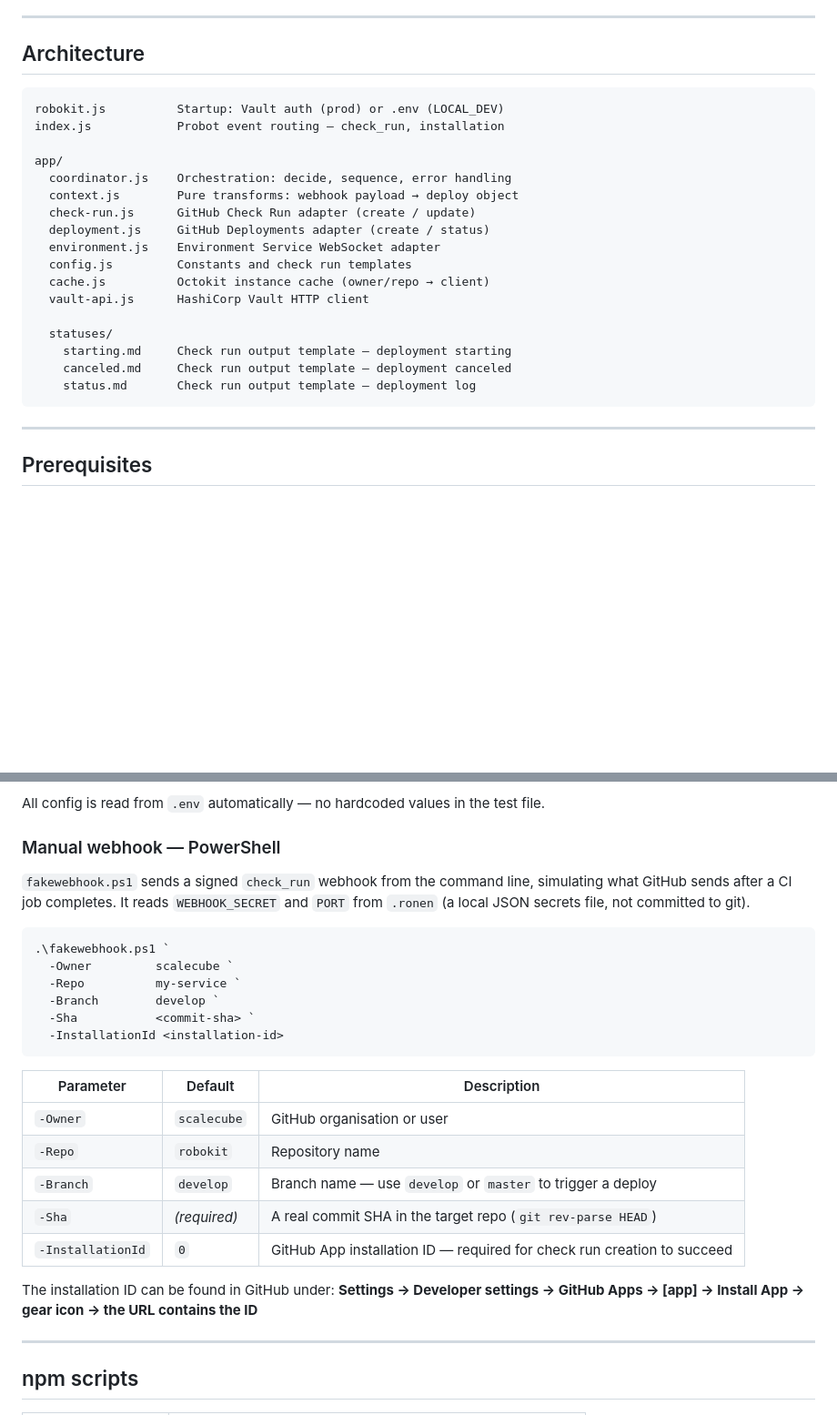
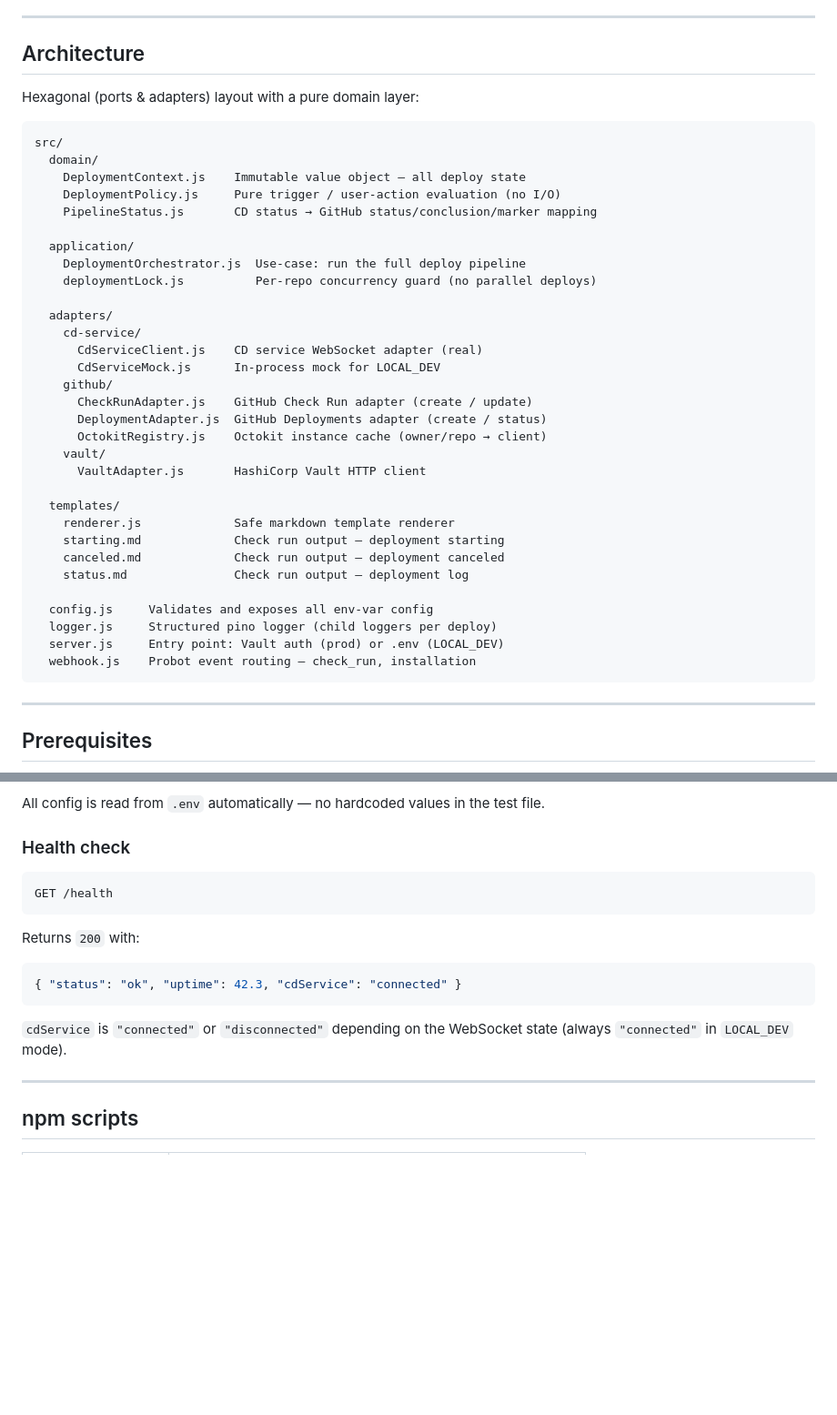
Before and after one commit to scalecube/robokit, a Markdown page: README.md, 2 parts joined by grey strips. Shown at 91% size. Rendered like a GitHub page; blank space fills up the shorter version.

Commit message:
docs: update README for hexagonal architecture refactor
- Replace old app/ flat layout with new src/ hexagonal tree
- Remove deleted fakewebhook.ps1 section
- Clean up .env example (remove removed E2E-only variables)
- Add GET /health endpoint documentation

Co-Authored-By: Claude Sonnet 4.6 <noreply@anthropic.com>

````diff
--- a/README.md
+++ b/README.md
@@ -38,24 +38,40 @@ Users can also manually trigger or cancel a deployment by clicking the **Re-Depl
 
 ## Architecture
 
+Hexagonal (ports & adapters) layout with a pure domain layer:
+
 ```
-robokit.js          Startup: Vault auth (prod) or .env (LOCAL_DEV)
-index.js            Probot event routing — check_run, installation
+src/
+  domain/
+    DeploymentContext.js    Immutable value object — all deploy state
+    DeploymentPolicy.js     Pure trigger / user-action evaluation (no I/O)
+    PipelineStatus.js       CD status → GitHub status/conclusion/marker mapping
 
-app/
-  coordinator.js    Orchestration: decide, sequence, error handling
-  context.js        Pure transforms: webhook payload → deploy object
-  check-run.js      GitHub Check Run adapter (create / update)
-  deployment.js     GitHub Deployments adapter (create / status)
-  environment.js    Environment Service WebSocket adapter
-  config.js         Constants and check run templates
-  cache.js          Octokit instance cache (owner/repo → client)
-  vault-api.js      HashiCorp Vault HTTP client
+  application/
+    DeploymentOrchestrator.js  Use-case: run the full deploy pipeline
+    deploymentLock.js          Per-repo concurrency guard (no parallel deploys)
 
-  statuses/
-    starting.md     Check run output template — deployment starting
-    canceled.md     Check run output template — deployment canceled
-    status.md       Check run output template — deployment log
+  adapters/
+    cd-service/
+      CdServiceClient.js    CD service WebSocket adapter (real)
+      CdServiceMock.js      In-process mock for LOCAL_DEV
+    github/
+      CheckRunAdapter.js    GitHub Check Run adapter (create / update)
+      DeploymentAdapter.js  GitHub Deployments adapter (create / status)
+      OctokitRegistry.js    Octokit instance cache (owner/repo → client)
+    vault/
+      VaultAdapter.js       HashiCorp Vault HTTP client
+
+  templates/
+    renderer.js             Safe markdown template renderer
+    starting.md             Check run output — deployment starting
+    canceled.md             Check run output — deployment canceled
+    status.md               Check run output — deployment log
+
+  config.js     Validates and exposes all env-var config
+  logger.js     Structured pino logger (child loggers per deploy)
+  server.js     Entry point: Vault auth (prod) or .env (LOCAL_DEV)
+  webhook.js    Probot event routing — check_run, installation
 ```
 
 ---
@@ -317,29 +323,19 @@ The e2e suite sends real signed HTTP requests to the running server and verifies
 
 All config is read from `.env` automatically — no hardcoded values in the test file.
 
-### Manual webhook — PowerShell
+### Health check
 
-`fakewebhook.ps1` sends a signed `check_run` webhook from the command line, simulating what GitHub sends after a CI job completes. It reads `WEBHOOK_SECRET` and `PORT` from `.ronen` (a local JSON secrets file, not committed to git).
-
-```powershell
-.\fakewebhook.ps1 `
-  -Owner         scalecube `
-  -Repo          my-service `
-  -Branch        develop `
-  -Sha           <commit-sha> `
-  -InstallationId <installation-id>
+```
+GET /health
 ```
 
-| Parameter | Default | Description |
-|---|---|---|
-| `-Owner` | `scalecube` | GitHub organisation or user |
-| `-Repo` | `robokit` | Repository name |
-| `-Branch` | `develop` | Branch name — use `develop` or `master` to trigger a deploy |
-| `-Sha` | _(required)_ | A real commit SHA in the target repo (`git rev-parse HEAD`) |
-| `-InstallationId` | `0` | GitHub App installation ID — required for check run creation to succeed |
+Returns `200` with:
 
-The installation ID can be found in GitHub under:
-**Settings → Developer settings → GitHub Apps → [app] → Install App → gear icon → the URL contains the ID**
+```json
+{ "status": "ok", "uptime": 42.3, "cdService": "connected" }
+```
+
+`cdService` is `"connected"` or `"disconnected"` depending on the WebSocket state (always `"connected"` in `LOCAL_DEV` mode).
 
 ---
 
````
Also changed, not shown: other parts of README.md (+8 -18 lines).
